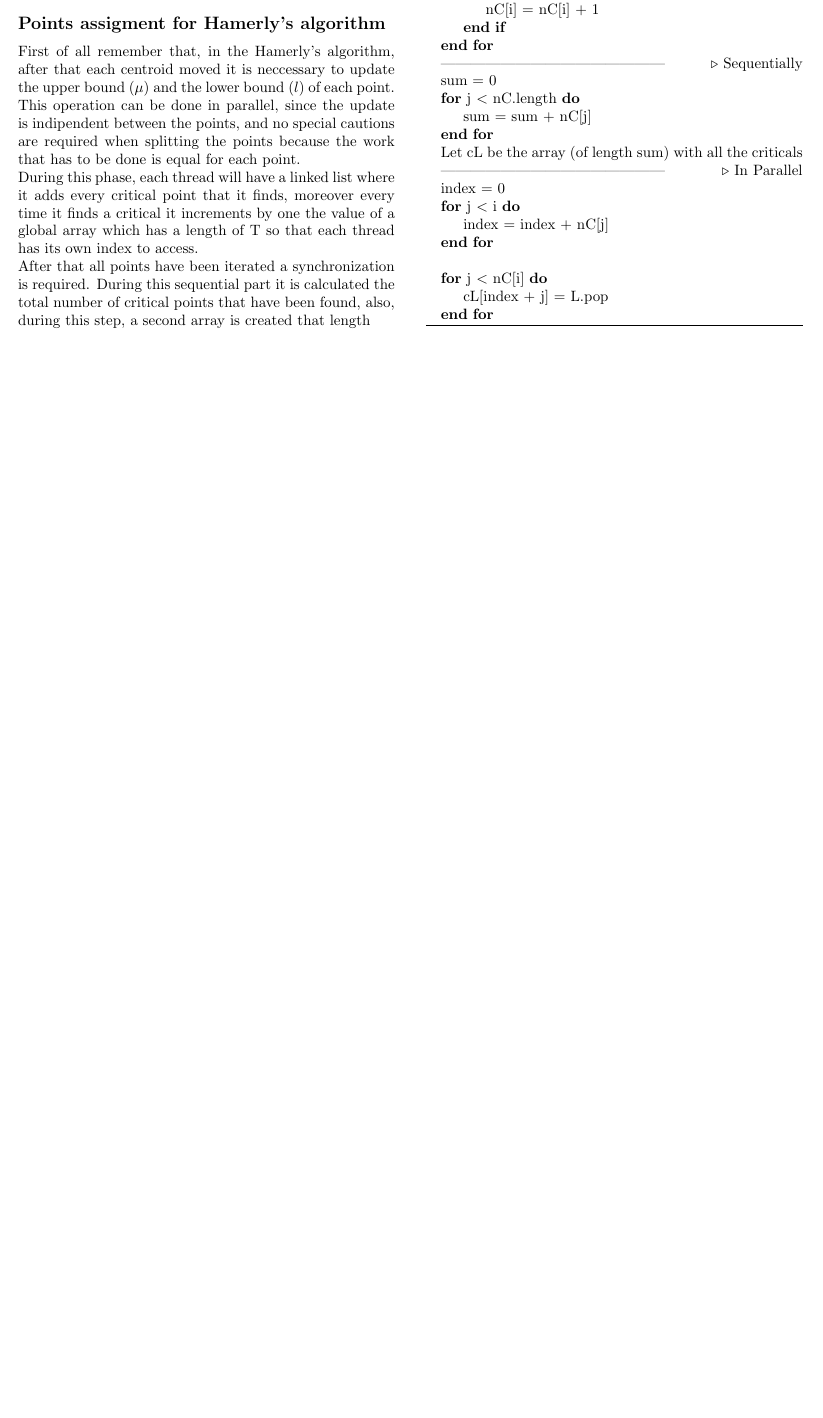
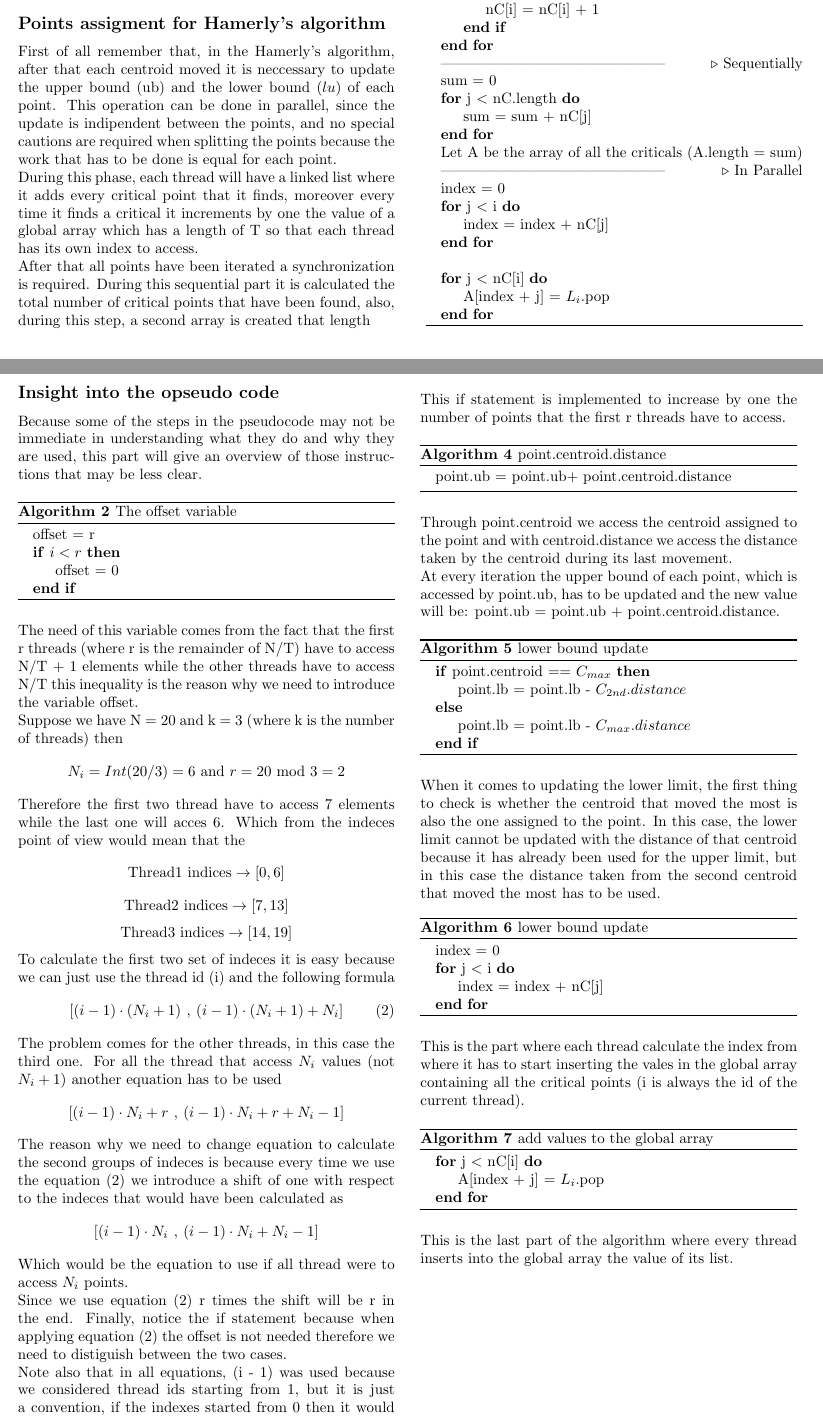
Before and after one commit to filippopellizzari1/Kmeans, a LaTeX document (basic_scripts/load_balancing/latex/load_balancing.tex): part of the page before the commit and two parts of pages 1 and 2 of 2 after it, the two joined at a grey line, cut so that both start at the same text, the shorter picture padded with empty space. Compiled offline with pdfLaTeX.

Commit message:
add pseudo-code insight to file basic_scripts\load_balancing\load_balancing.pdf

```diff
--- a/basic_scripts/load_balancing/latex/load_balancing.tex
+++ b/basic_scripts/load_balancing/latex/load_balancing.tex
@@ -36,7 +36,7 @@
     To implement an efficient load balacing, a more advanced strategy is needed and one possible solution will be presented in the following part of this report.
 
     \subsection*{Points assigment for Hamerly's algorithm}
-    First of all remember that, in the Hamerly's algorithm, after that each centroid moved it is neccessary to update the upper bound ($\mu$) and the lower bound ($l$) of each point. This operation can be done in parallel, since the update is indipendent between the points, and no special cautions are required when splitting the points because the work that has to be done is equal for each point.
+    First of all remember that, in the Hamerly's algorithm, after that each centroid moved it is neccessary to update the upper bound (ub) and the lower bound ($lu$) of each point. This operation can be done in parallel, since the update is indipendent between the points, and no special cautions are required when splitting the points because the work that has to be done is equal for each point.
 
     During this phase, each thread will have a linked list where it adds every critical point that it finds, moreover every time it finds a critical it increments by one the value of a global array which has a length of T so that each thread has its own index to access.
 
@@ -61,7 +61,7 @@
         \State (Remainder) r = N \% T
         \State --------------------------------------------- \Comment In Parallel
         \State Let i be the id of the current thread
-        \State Let L be the list of criticals found by the thread
+        \State Let $L_i$ be the list of criticals found by the i-th thread
 
         \State$N_i = Int(N/T)$
         \State offset = r
@@ -74,15 +74,15 @@
         \State
         \For{$j < N_i$}
           \State point = P[$i\cdot N_i + $ offset]
-          \State point.$\mu$ = point.$\mu$ + point.centroid.distance
+          \State point.ub = point.ub+ point.centroid.distance
           \If{point.centroid == $C_{max}$}
-            \State point.l = point.l - $C_{2nd}.distance$
+            \State point.lb = point.lb - $C_{2nd}.distance$
           \Else
-            \State point.l = point.l - $C_{max}.distance$
+            \State point.lb = point.lb - $C_{max}.distance$
           \EndIf
 
-          \If{point.$\mu >$ point.l}
-            \State L.push(point)
+          \If{point.$ub>$ point.lb}
+            \State $L_i$.push(point)
             \State nC[i] = nC[i] + 1
           \EndIf
         \EndFor
@@ -92,7 +92,7 @@
           \State sum = sum + nC[j]
         \EndFor
 
-        \State Let cL be the array (of length sum) with all the criticals
+        \State Let A be the array of all the criticals (A.length = sum)
         \State --------------------------------------------- \Comment In Parallel
         \State index = 0
         \For{j $<$ i}
@@ -100,8 +100,63 @@
         \EndFor
         \State
         \For{j $<$ nC[i]}
-          \State cL[index + j] = L.pop
+          \State A[index + j] = $L_i$.pop
         \EndFor
       \end{algorithmic}
   \end{algorithm}
   \end{minipage}}
+
+  \newpage
+
+  \begin{minipage}[b]{0.48\textwidth}
+    \subsection*{Insight into the opseudo code}
+    Because some of the steps in the pseudocode may not be immediate in understanding what they do and why they are used, this part will give an overview of those instructions that may be less clear.
+
+    \begin{algorithm}[H]
+      \caption{The offset variable}
+      \begin{algorithmic}
+        \State offset = r
+
+        \If{$i < r$}
+          \State offset = 0
+        \EndIf
+      \end{algorithmic}
+    \end{algorithm}
+
+    The need of this variable comes from the fact that the first r threads (where r is the remainder of N/T) have to access N/T + 1 elements while the other threads have to access N/T this inequality is the reason why we need to introduce the variable offset.
+
+    Suppose we have N = 20 and k = 3 (where k is the number of threads) then
+    \begin{equation*}
+      N_i = Int(20 / 3) = 6 \text{ and } r = 20 \text{ mod } 3 = 2
+    \end{equation*}
+    Therefore the first two thread have to access 7 elements while the last one will acces 6. Which from the indeces point of view would mean that the
+    \begin{equation*}
+      \text{Thread1 indices} \rightarrow [0, 6]
+    \end{equation*}
+    \begin{equation*}
+      \text{Thread2 indices} \rightarrow [7, 13]
+    \end{equation*}
+    \begin{equation*}
+      \text{Thread3 indices} \rightarrow [14, 19]
+    \end{equation*}
+
+    To calculate the first two set of indeces it is easy because we can just use the thread id (i) and the following formula
+    \begin{equation}\label{eq:ind1set}
+      \mathbf{[}(i - 1) \cdot (N_i + 1) \hspace{0.05in}\mathbf{,}\hspace{0.05in} (i - 1) \cdot (N_i + 1) + N_i\mathbf{]}
+    \end{equation}
+
+    The problem comes for the other threads, in this case the third one. For all the thread that access $N_i$ values (not $N_i + 1$) another equation has to be used
+    \begin{equation*}
+      \mathbf{[}(i - 1) \cdot N_i + r \hspace{0.05in}\mathbf{,}\hspace{0.05in} (i - 1) \cdot N_i + r + N_i - 1\mathbf{]}
+    \end{equation*}
+
+    The reason why we need to change equation to calculate the second groups of indeces is because every time we use the equation (\ref{eq:ind1set}) we introduce a shift of one with respect to the indeces that would have been calculated as
+    \begin{equation*}
+      \mathbf{[}(i - 1) \cdot N_i \hspace{0.05in}\mathbf{,}\hspace{0.05in} (i - 1) \cdot N_i + N_i - 1\mathbf{]}
+    \end{equation*}
+    Which would be the equation to use if all thread were to access $N_i$ points.
+
+    Since we use equation (\ref{eq:ind1set}) r times the shift will be r in the end.
+    Finally, notice the if statement because when applying equation (\ref{eq:ind1set}) the offset is not needed therefore we need to distiguish between the two cases.
+
+    Note also that in all equations, (i - 1) was used because we considered thread ids starting from 1, but it is just a convention, if the indexes started from 0 then it would have been correct to use only i.
@@ -108 +174,51 @@
+  \raisebox{2.5in}{
+  \begin{minipage}[b]{0.48\textwidth}
+    This if statement is implemented to increase by one the number of points that the first r threads have to access.
+
+    \begin{algorithm}[H]
+      \caption{point.centroid.distance}
+      \begin{algorithmic}
+        \State point.ub = point.ub+ point.centroid.distance
+      \end{algorithmic}
+    \end{algorithm}
+
+    Through point.centroid we access the centroid assigned to the point and with centroid.distance we access the distance taken by the centroid during its last movement.
+
+    At every iteration the upper bound of each point, which is accessed by point.ub, has to be updated and the new value will be: point.ub = point.ub + point.centroid.distance.
+
+    \begin{algorithm}[H]
+      \caption{lower bound update}
+      \begin{algorithmic}
+        \If{point.centroid == $C_{max}$}
+          \State point.lb = point.lb - $C_{2nd}.distance$
+        \Else
+          \State point.lb = point.lb - $C_{max}.distance$
+        \EndIf
+      \end{algorithmic}
+    \end{algorithm}
+
+    When it comes to updating the lower limit, the first thing to check is whether the centroid that moved the most is also the one assigned to the point. In this case, the lower limit cannot be updated with the distance of that centroid because it has already been used for the upper limit, but in this case the distance taken from the second centroid that moved the most has to be used.
+
+    \begin{algorithm}[H]
+      \caption{lower bound update}
+      \begin{algorithmic}
+        \State index = 0
+        \For{j $<$ i}
+          \State index = index + nC[j]
+        \EndFor
+      \end{algorithmic}
+    \end{algorithm}
+
+    This is the part where each thread calculate the index from where it has to start inserting the vales in the global array containing all the critical points (i is always the id of the current thread).
+
+    \begin{algorithm}[H]
+      \caption{add values to the global array}
+      \begin{algorithmic}
+        \For{j $<$ nC[i]}
+          \State A[index + j] = $L_i$.pop
+        \EndFor
+      \end{algorithmic}
+    \end{algorithm}
+    This is the last part of the algorithm where every thread inserts into the global array the value of its list.
+  \end{minipage}}
 \end{document}
```
Also changed, not shown: basic_scripts/load_balancing/load_balancing.pdf, basic_scripts/load_balancing/latex/load_balancing.tex (13 more changed lines), 5 other files.
